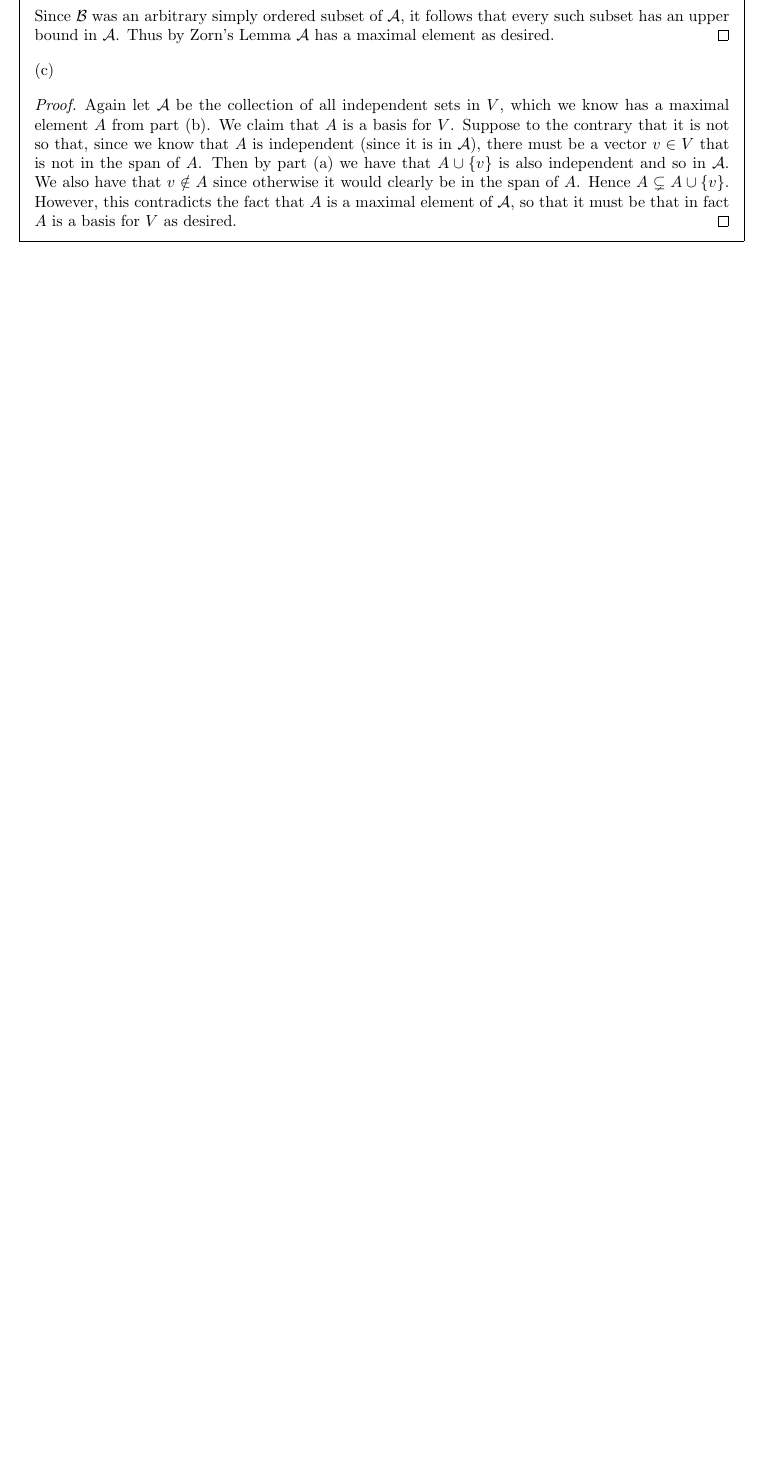
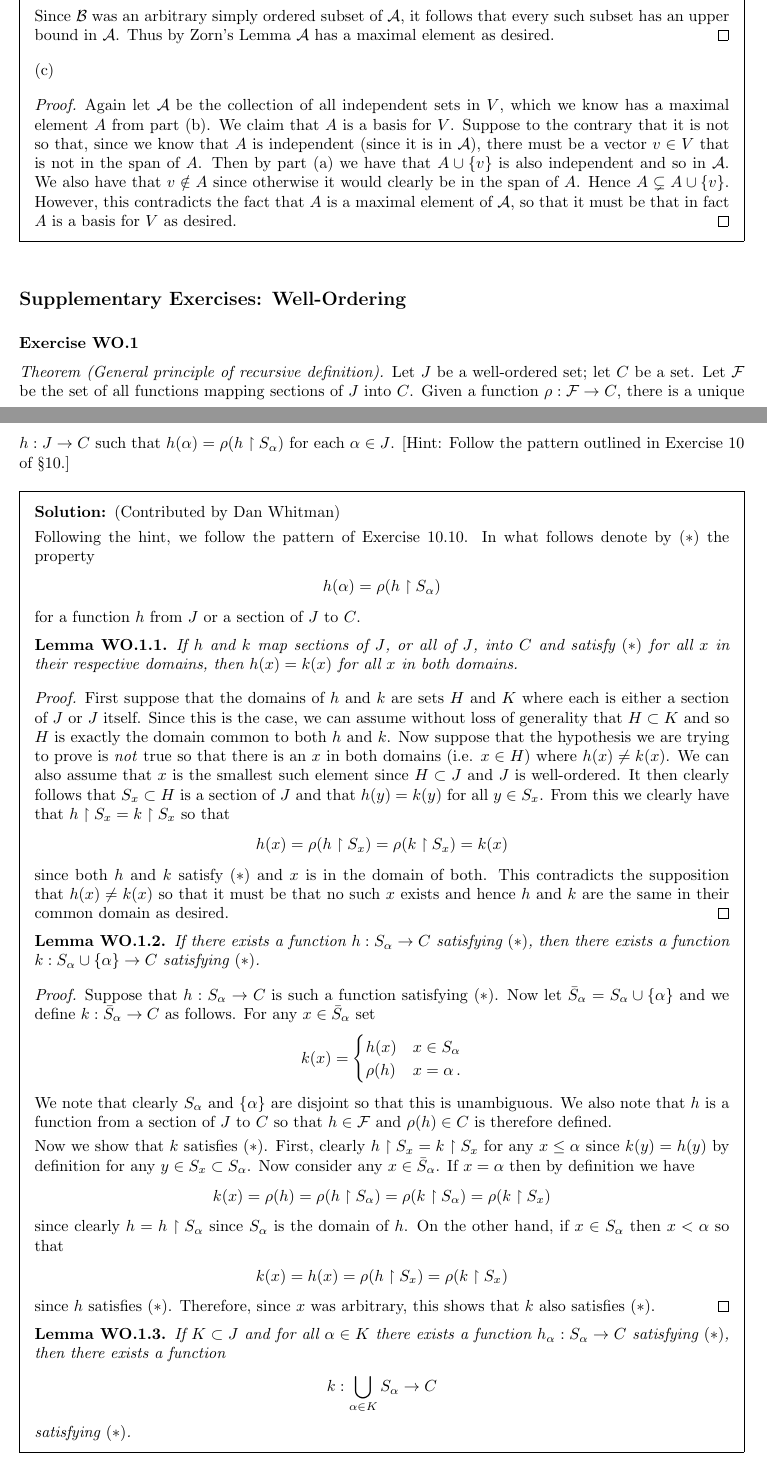
Before and after one commit to kyp44/Topology, a LaTeX problem sheet (solutions.tex, which reads macros.tex, sections/sec_11_WO.tex): part of page 91 of 95 before the commit and two parts of pages 91 and 92 of 99 after it, the two joined at a grey line, cut so that both start at the same text, the shorter picture padded with empty space. Compiled offline with pdfLaTeX.

Commit message:
-Started working on supplmentary well-orderingf exercises up through WO.2 -Going to interleave these with Chapter 2 exercises to keep things interesting.

```diff
--- a/macros.tex
+++ b/macros.tex
@@ -86,7 +86,7 @@
 % Exercise, Theorem, and solution shortcuts
 \newcommand\exercise[2]{{ % Note that we need the double braces, not sure why though!
     \renewcommand\label[1]{} % Needed to suppress multiply-defined label warning since the same question numbers are used in different sections
-    \setcounter{subsubsection}{#1-1} % Subsubsections are used to that lemmas have the full nested numbering
+    \setcounter{subsubsection}{#1-1} % Subsubsections are used so that lemmas have the full nested numbering
     \stepcounter{subsubsection} % Need to increment this so that the lemma counter gets reset
     \setcounter{question}{#1-1} % Manually set the question number since we always know the exercise number
     \question{\hspace{0.1cm}#2} % The actual exam class question (hspace is necessary because lists start on same line for some annoying reason)
--- /dev/null
+++ b/sections/sec_11_WO.tex
@@ -0,0 +1,263 @@
+% This ensures that the unnumberred section is in the PDF index
+\def\stitle{Supplementary Exercises: Well-Ordering}
+\currentpdfbookmark{\stitle}{sec:wo}
+\subsection*{\stitle}
+
+% Set section label to text
+\renewcommand\thesubsection{WO}
+
+\def\cF{\col{F}}
+\exercise{1}{
+  \emph{Theorem (General principle of recursive definition).}
+  Let $J$ be a well-ordered set; let $C$ be a set.
+  Let $\cF$ be the set of all functions mapping sections of $J$ into $C$.
+  Given a function $\r : \cF \to C$, there is a unique $h : J \to C$ such that $h(\a) = \r(h \rest S_\a)$ for each $\a \in J$.
+  [Hint: Follow the pattern outlined in Exercise~10 of \S 10.]
+}
+\sol{
+  \dwhitman
+
+  Following the hint, we follow the pattern of Exercise~10.10.
+  In what follows denote by $(*)$ the property
+  \gath{
+    h(\a) = \r(h \rest S_\a)
+  }
+  for a function $h$ from $J$ or a section of $J$ to $C$.
+
+  \begin{lem}\label{lem:sewo:hunique}
+    If $h$ and $k$ map sections of $J$, or all of $J$, into $C$ and satisfy $(*)$ for all $x$ in their respective domains, then $h(x) = k(x)$ for all $x$ in both domains.
+  \end{lem}
+  \qproof{
+    First suppose that the domains of $h$ and $k$ are sets $H$ and $K$ where each is either a section of $J$ or $J$ itself.
+    Since this is the case, we can assume without loss of generality that $H \ss K$  and so $H$ is exactly the domain common to both $h$ and $k$.
+    Now suppose that the hypothesis we are trying to prove is \emph{not} true so that there is an $x$ in both domains (i.e. $x \in H$) where $h(x) \neq k(x)$.
+    We can also assume that $x$ is the smallest such element since $H \ss J$ and $J$ is well-ordered.
+    It then clearly follows that $S_x \ss H$ is a section of $J$ and that $h(y) = k(y)$ for all $y \in S_x$.
+    From this we clearly have that $h \rest S_x = k \rest S_x$ so that
+    \gath{
+      h(x) = \r(h \rest S_x) = \r(k \rest S_x) = k(x)
+    }
+    since both $h$ and $k$ satisfy $(*)$ and $x$ is in the domain of both.
+    This contradicts the supposition that $h(x) \neq k(x)$ so that it must be that no such $x$ exists and hence $h$ and $k$ are the same in their common domain as desired.
+  }
+
+  \begin{lem} \label{lem:sewo:hsucc}
+    If there exists a function $h: S_\a \to C$ satisfying $(*)$, then there exists a function $k : S_\a \cup \braces{\a} \to C$ satisfying $(*)$.
+  \end{lem}
+  \qproof{
+    Suppose that $h : S_\a \to C$ is such a function satisfying $(*)$.
+    Now let $\bar{S}_\a = S_\a \cup \braces{\a}$ and we define $k : \bar{S}_\a \to C$ as follows.
+    For any $x \in \bar{S}_\a$ set
+    \gath{
+      k(x) = \begin{cases}
+        h(x) & x \in S_\a \\
+        \r(h) & x = \a \,.
+      \end{cases}
+    }
+    We note that clearly $S_\a$ and $\braces{\a}$ are disjoint so that this is unambiguous.
+    We also note that $h$ is a function from a section of $J$ to $C$ so that $h \in \cF$ and $\r(h) \in C$ is therefore defined.
+
+    Now we show that $k$ satisfies $(*)$.
+    First, clearly $h \rest S_x = k \rest S_x$ for any $x \leq \a$ since $k(y) = h(y)$ by definition for any $y \in S_x \ss S_\a$.
+    Now consider any $x \in \bar{S}_\a$.
+    If $x = \a$ then by definition we have
+    \gath{
+      k(x) = \r(h) = \r(h \rest S_\a) = \r(k \rest S_\a) = \r(k \rest S_x)
+    }
+    since clearly $h = h \rest S_\a$ since $S_\a$ is the domain of $h$.
+    On the other hand, if $x \in S_\a$ then $x < \a$ so that
+    \gath{
+      k(x) = h(x) = \r(h \rest S_x) = \r(k \rest S_x)
+    }
+    since $h$ satisfies $(*)$.
+    Therefore, since $x$ was arbitrary, this shows that $k$ also satisfies $(*)$.
+  }
+
+  \begin{lem}\label{lem:sewo:hunion}
+    If $K \ss J$ and for all $\a \in K$ there exists a function $h_\a : S_\a \to C$ satisfying $(*)$, then there exists a function
+    \gath{
+      k : \bigcup_{\a \in K} S_\a \to C
+    }
+    satisfying $(*)$.
+  \end{lem}
+  \qproof{
+        Let
+    \gath{
+      k = \bigcup_{\a \in K} h_\a \,,
+    }
+    which we claim is the function we seek.
+
+    First we show that $k$ is actually a function from $\bigcup_{\a \in K} S_\a$ to $C$.
+    So consider any $x$ in the domain of $k$.
+    Suppose that $(x, a)$ and $(x, b)$ are both in $k$ so that there are $\a$ and $\b$ in $K$ where $(x, a) \in h_\a$ and $(x, b) \in h_\b$.
+    Since $h_\a$ and $h_\b$ both satisfy $(*)$, it follows from Lemma~\ref{lem:sewo:hunique} that $a = h_\a(x) = h_\b(x) = b$ since clearly $x$ is in the domain of both.
+    This shows that $k$ is indeed a function since $(x,a)$ and $(x,b)$ were arbitrary.
+    Also clearly the domain of $k$ is $\bigcup_{\a \in K} S_\a$ since, for any $x \in \bigcup_{\a \in K} S_\a$, we have that there is an $\a \in K$ where $x \in S_\a$.
+    Hence $x$ is in the domain of $h_\a$ and so in the domain of $k$.
+    In the other direction, clearly if $x$ is in the domain of $k$ then it is in the domain of $h_\a$ for some $\a \in K$.
+    Since this domain is $S_\a$, clearly $x \in \bigcup_{\a \in K} S_\a$.
+    Lastly, obviously the range of $k$ can be $C$ since this is the range of every $h_\a$.
+
+    Now we show that $k$ satisfies $(*)$.
+    So consider any $x \in \bigcup_{\a \in K} S_\a$ so that $x \in S_\a$ for some $\a \in K$.
+    Clearly we have that $k(y) = h_\a(y)$ for every $y \in S_\a$ since $h_\a \ss k$.
+    It then immediately follows that $k(x) = h(x)$ and $k \rest S_x = h_\a \rest S_x$ since $S_x \ss S_\a$.
+    Then, since $h_\a$ satisfies $(*)$, we have
+    \gath{
+      k(x) = h_\a(x) = \r(h_\a \rest S_x) = \r(k \rest S_x) \,.
+    }
+    Since $x$ was arbitrary, this shows that $k$ satisfies $(*)$ as desired.
+  }
+
+  \begin{lem} \label{lem:sewo:hind}
+    For every $\b \in J$, there exists a function $h_\b : S_\b \to C$ satisfying $(*)$.
+  \end{lem}
+  \qproof{
+    We show this by transfinite induction.
+    So consider any $\b \in J$ and suppose that, for every $x \in S_\b$, there is a function $h_x : S_x \to C$ satisfying $(*)$.
+    Now, if $\b$ has an immediate predecessor $\a$ then we claim that $S_\b = S_\a \cup \braces{\a}$.
+    First if $x \in S_\b$ then $x < \b$ so that $x \leq \a$ since $\a$ is the immediate predecessor of $\b$.
+    If $x < \a$ then $x \in S_\a$ and if $x = \a$ then $x \in \braces{\a}$.
+    Hence in either case we have that $x \in S_\a \cup \braces{\a}$.
+    Now suppose that $x \in S_\a \cup \braces{\a}$.
+    If $x \in S_\a$ then $x < \a < \b$ so that $s \in S_\b$.
+    On the other hand if $x \in \braces{\a}$ then $x = \a < \b$ so that again $x \in S_\b$.
+    Thus we have shown that $S_\b \ss S_\a \cup \braces{\a}$ and $S_\a \cup \braces{\a} \ss S_\b$ so that $S_\b = S_\a \cup \braces{\a}$.
+    Since $\a \in S_\b$ it follows that there is an $h_\a : S_\a \to C$ that satisfies $(*)$.
+    Then, by Lemma~\ref{lem:sewo:hsucc}, we have that there is an $h_\b : S_\b = S_\a \cup \braces{\a} \to C$ that also satisfies $(*)$.
+
+    If $\b$ does not have an immediate predecessor then we claim that $S_\b = \bigcup_{\g < \b} S_\g$.
+    So consider any $x \in S_\b$ so that $x < \b$.
+    Since $x$ cannot be the immediate predecessor of $\b$, there must be an $\a$ where $x < \a < \b$.
+    Then $x \in S_\a$ so that, since $\a < \b$, clearly $x \in \bigcup_{\g < \b} S_\g$.
+    Now suppose that $x \in \bigcup_{\g < \b} S_\g$ so that there is an $\a < \b$ where $x \in S_\a$.
+    Then clearly $x < \a < \b$ so that also $x \in S_\b$.
+    Thus we have shown that $S_\b \ss \bigcup_{\g < \b} S_\g$ and $\bigcup_{\g < \b} S_\g \ss S_\b$ so that $S_\b = \bigcup_{\g < \b} S_\g$.
+    Now, clearly $S_\b$ is a subset of $J$ where there is an $h_x : S_x \to C$ satisfying $(*)$ for every $x \in S_\b$.
+    Then it follows from Lemma~\ref{lem:sewo:hunion} that there is a function $h_\b$ from $\bigcup_{\g < S_\b} S_\g = \bigcup_{\g < \b} S_\g = S_\b$ to $C$ that satisfies $(*)$.
+
+    Therefore, in either case, we have shown that there is an $h_\b : S_\b \to C$ that satisfies $(*)$.
+    The desired result then follows by transfinite induction.
+    }
+
+  \mainprob
+  \qproof{
+    First suppose that $J$ has no largest element.
+    Then we claim that $J = \bigcup_{\a \in J} S_\a$.
+    For any $x \in J$ there must be a $y \in J$ where $x < y$ since $x$ cannot be the greatest element of $J$.
+    Hence $x \in S_y$ so that also clearly $\bigcup_{\a \in J} S_\a$.
+    Then, for any $x \in \bigcup_{\a \in J} S_\a$, there is an $\a \in J$ where $x \in S_\a$.
+    Clearly $S_\a \ss J$ so that $x \in J$ also.
+    Hence $J \ss \bigcup_{\a \in J} S_\a$ and $\bigcup_{\a \in J} S_\a \ss J$ so that $J = \bigcup_{\a \in J} S_\a$.
+    Since we know from Lemma~\ref{lem:sewo:hind} that there is an $h_\a : S_\a \to C$ that satisfies $(*)$ for every $\a \in J$, it follows from Lemma~\ref{lem:sewo:hunion} that there is a function $h$ from $\bigcup_{\a \in J} S_\a = J$ to $C$ that satisfies $(*)$.
+
+    If $J$ does have a largest element $\b$ then clearly $J = S_\b \cup \braces{\b}$.
+    Since we know that there is an $h_\b : S_\b \to C$ that satisfies $(*)$ by Lemma~\ref{lem:sewo:hind}, it follows from Lemma~\ref{lem:sewo:hsucc} that there is a function $h$ from $S_\b \cup \braces{\b} = J$ to $C$ that satisfies $(*)$.
+    Hence the desired function $h$ exists in both cases.
+    Lemma~\ref{lem:sewo:hunique} also clearly shows that this function is unique.
+  }
+}
+
+\exercise{2}{
+  \eparts{
+  \item Let $J$ and $E$ be well-ordered sets; let $h: J \to E$.
+    Show that the following statements are equivalent:
+    \begin{enumerate}[label=(\roman*)]
+    \item $h$ is order preserving and its image is $E$ or a section of $E$.
+    \item $h(\a) = \text{smallest } [E - h(S_\a)]$ for all $\a$.
+    \end{enumerate}
+        [Hint: Show that each of these conditions implies that $h(S_\a)$ is a section of $E$; conclude that it must be the section by $h(\a)$.]
+      \item If $E$ is a well-ordered set, show that no section of $E$ has the order type of $E$, nor do two different sections of $E$ have the same order type.
+        [Hint: Given $J$, there is a most one order-preserving map of $J$ into $E$ whose image is $E$ or a section of $E$.]
+  }
+}
+\sol{
+  \dwhitman
+
+  (a)
+  \qproof{
+    First, for any $\a \in J$ and $\b \in E$, let $S_\a$ denote the section of $J$ by $\a$, and $T_\b$ denote the section of $E$ by $\b$.
+    To avoid ambiguity, also suppose that $<$ is the well-order on $J$ and $\prec$ is the well-order on $E$.
+    We show that each of these conditions are equivalent to the condition that $h(S_\a) = T_{h(\a)}$ for every $\a \in J$.
+    Call this condition (iii).
+    This of course also shows that the conditions are equivalent to each other.
+
+    First we show that (i) implies (iii).
+    So suppose that $h$ is order preserving and its image is $E$ or a section of $E$.
+    Consider any $\a \in J$ and any $y \in h(S_\a)$ so that there is an $x \in S_\a$ where $y = h(x)$.
+    Then $x < \a$ and $y = h(x) \prec h(\a)$ since $h$ preserves order.
+    Therefore $y \in T_{h(\a)}$ so that $h(S_\a) \ss T_{h(\a)}$ since $y$ was arbitrary.
+    Now consider $y \in T_{h(\a)}$ so that $y \prec h(\a)$.
+    Since also clearly $y \in E$ (since $T_{h(\a)} \ss E$), $y$ is in the image of $h$ if its image is all of $E$.
+    If the image of $h$ is some section of $E$, say $T_\b$, then clearly $h(\a) \in T_\b$ since $h(\a)$ is obviously in the image of $h$.
+    Hence we have $y \prec h(\a) \prec \b$ so that $y \in T_\b$ and hence in the image of $h$.
+    Since $y$ is in the image of $h$ in either case, there is an $x \in J$ such that $y = h(x)$.
+    Then $h(x) = y \prec h(\a)$ so that $x < \a$ since $h$ preserves order.
+    Hence $x \in S_\a$ so that $y \in h(S_\a)$ since $y = h(x)$.
+    This shows that $T_{h(\a)} \ss h(S_\a)$ since $y$ was arbitrary.
+    Therefore $h(S_\a) = T_{h(\a)}$ so that condition (iii) is true since $\a$ was arbitrary.
+
+    Next we show that (iii) implies (i).
+    So suppose that $h(S_\a) = T_{h(\a)}$ for all $\a \in J$.
+    First, it is easy to see that $h$ preserves order since, if $x,y \in J$ where $x < y$, then we have that $x \in S_y$ so that clearly $h(x) \in h(S_y) = T_{h(y)}$, and hence $h(x) < h(y)$.
+    To show that the image of $h$, i.e. $h(J)$, is either $E$ or a section of $E$, consider the set $E - h(J)$.
+
+    Case: $E - h(J) = \es$.
+    Then clearly for any $y \in E$ we must have that $y \in h(J)$ since otherwise it would be that $y \in E - h(J)$.
+    Thus $E \ss h(J)$ since $y$ was arbitrary.
+    Also clearly $h(J) \ss E$ since $E$ is the range of $h$.
+    This shows that $h(J) = E$.
+
+    Case: $E - h(J) \neq \es$.
+    Then clearly $E - h(J)$ is a nonempty subset of $E$ so that it has a smallest element $\b$ since $E$ is well-ordered, noting that clearly $\b \notin h(J)$.
+    We claim that $h(J) = T_\b$.
+    So consider any $y \in h(J)$ so that there is an $x \in J$ where $y = h(x)$.
+    Suppose for a moment that $\b \eprec y$.
+    Now it cannot be that $\b = y$ since $y \in h(J)$ but $\b \notin h(J)$, and so $\b \prec y$.
+    But then $\b \in T_y = T_{h(x)} = h(S_x)$ since $x \in J$.
+    Then $\b$ is in the image of $h$ since clearly $h(S_x) \ss h(J)$.
+    As this contradicts the fact that $\b \notin h(J)$, it must be that $y \prec \b$ so that $y \in T_\b$.
+    This shows that $h(J) \ss T_\b$ since $y$ was arbitrary.
+    Suppose now that $y \in T_\b$ so that $y \prec \b$.
+    Since $\b$ is the smallest element of $E - h(J)$, it follows that $y \notin E - h(J)$.
+    Since clearly $y \in E$ (since $T_\b \ss E$), it must be that $y \in h(J)$.
+    This shows that $T_\b \ss h(J)$ since $y$ was arbitrary.
+    Hence we have shown that $h(J) = T_\b$.
+
+    Therefore in every case either the image of $h$ is $E$ or a section of $E$ as desired.
+    This completes the proof of (i).
+
+    Now we show that (ii) implies (iii).
+    So suppose that $h(\a)$ is the smallest element of $E - h(S_\a)$ for every $\a \in J$.
+    First we show that $h$ is injective.
+    So consider any $x,y \in J$ where $x \neq y$.
+    We can assume without loss of generality that $x < y$ so that $x \in S_y$ and hence $h(x) \in h(S_y)$.
+    However since we have that $h(y)$ is the smallest element of $E - h(S_y)$, clearly $h(y) \notin h(S_y)$.
+    Therefore we have that $h(x) \neq h(y)$ so that $h$ is injective.
+
+    Now consider any $\a \in J$ so that clearly $h(\a)$ is the smallest element of $E - h(S_\a)$.
+    Suppose that $y \in h(S_\a)$ so that there is an $x \in S_\a$ where $y = h(x)$, and therefore $x < \a$.
+    Consider the possibility that $h(\a) \prece h(x) = y$.
+    It cannot be that $h(\a) = h(x) = y$ since $x \neq \a$ and $h$ is injective, so it must be that $h(\a) \prec h(x)$.
+    It then follows that $h(\a) \notin E - h(S_x)$ since $h(x)$ is the smallest element of $E - h(S_x)$.
+    Thus $h(\a) \in h(S_x)$ since clearly $h(\a) \in E$.
+    It then follows from the fact that $h$ is injective that $\a \in S_x$ so that we have $\a < x < \a$, which is clearly a contradiction.
+    So it must be that $y = h(x) \prec h(\a)$ so that $y \in T_{h(\a)}$.
+    This shows that $h(S_\a) \ss T_{h(\a)}$ since $y$ was arbitrary.
+
+    Now suppose that $y \in T_{h(\a)}$ so that $y \prec h(\a)$.
+    Since $h(\a)$ is the smallest element of $E - h(S_\a)$, it follows that $y \notin E - h(S_\a)$.
+    Since clearly $y \in E$, it must be that $y \in h(S_\a)$.
+    This shows that $T_{h(\a)} \ss h(S_\a)$ since $y$ was arbitrary, and hence $h(S_\a) = T_{h(\a)}$, which shows (iii) since $\a$ was arbitrary.
+
+    Lastly, we show that (iii) implies (ii).
+    So suppose that $h(S_\a) = T_{h(\a)}$ for every $\a \in J$ and consider any such $\a$.
+    Clearly we have that $h(\a) \in E$ but $h(\a) \notin T_{h(\a)} = h(S_\a)$ so that $h(\a) \in E - h(S_\a)$.
+    Suppose for the moment that $h(\a)$ is not the smallest element of $E - h(S_\a)$ so that there is a $\b \in E - h(S_\a)$ where $\b \prec h(\a)$.
+    Then $\b \in T_{h(\a)}$ so that it must be that $\b \notin E - T_{h(\a)} = E - h(S_\a)$ since $h(S_\a) = T_{h(\a)}$.
+    Clearly this is a contradiction so that it must be that $h(\a)$ really is the smallest element of $E - h(S_\a)$, which shows (ii) since $\a$ was arbitrary.
+  }
+}
+
+% Restore section label to number
+\renewcommand\thesubsection{\arabic{subsection}}
```
Also changed, not shown: solutions.tex (+1 -0 lines).
